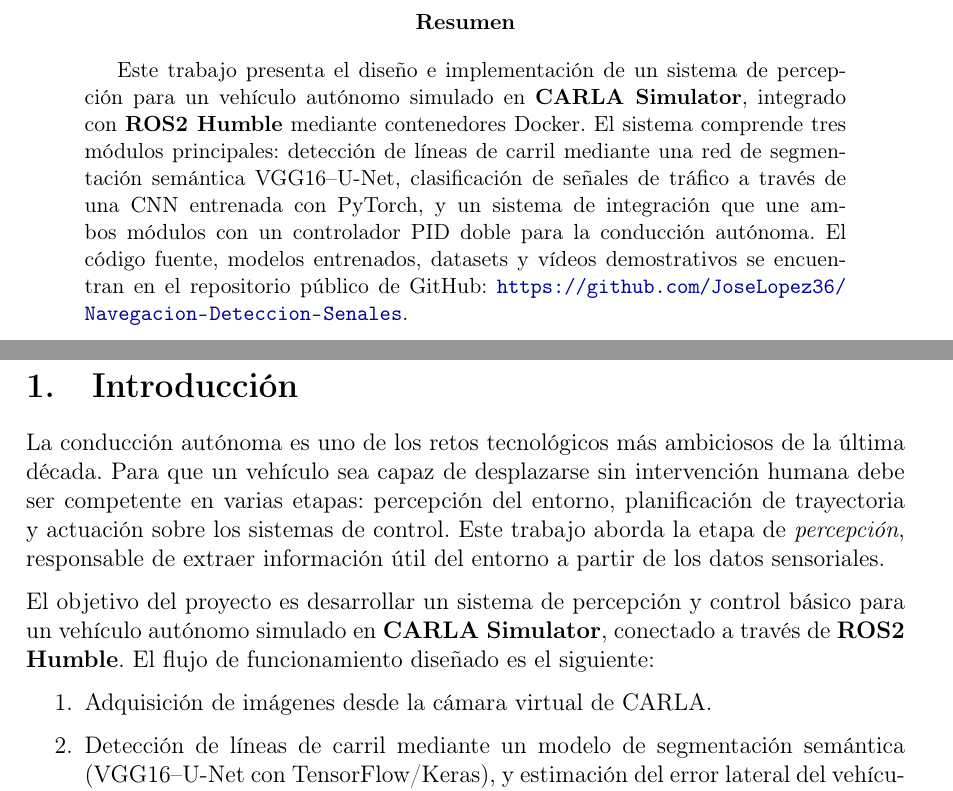
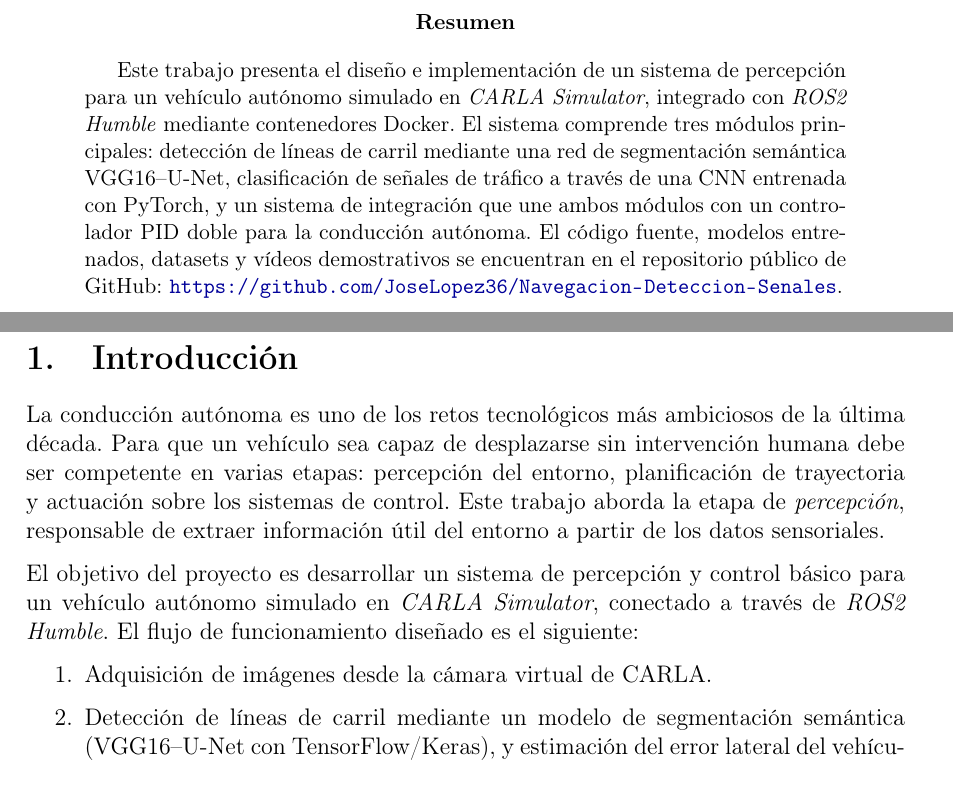
Before and after one commit to JoseLopez36/Navegacion-Deteccion-Senales, a LaTeX paper (docs/main.tex): two parts of pages 3 and 4 of 11, joined at a grey line, cut so that both start at the same text. Compiled offline with pdfLaTeX.

Commit message:
Actualizar docs/

```diff
--- a/docs/main.tex
+++ b/docs/main.tex
@@ -81,7 +81,7 @@
 \newpage
 
 \begin{abstract}
-Este trabajo presenta el diseño e implementación de un sistema de percepción para un vehículo autónomo simulado en \textbf{CARLA Simulator}, integrado con \textbf{ROS2 Humble} mediante contenedores Docker. El sistema comprende tres módulos principales: detección de líneas de carril mediante una red de segmentación semántica VGG16--U-Net, clasificación de señales de tráfico a través de una CNN entrenada con PyTorch, y un sistema de integración que une ambos módulos con un controlador PID doble para la conducción autónoma. El código fuente, modelos entrenados, datasets y vídeos demostrativos se encuentran en el repositorio público de GitHub: \url{https://github.com/JoseLopez36/Navegacion-Deteccion-Senales}.
+Este trabajo presenta el diseño e implementación de un sistema de percepción para un vehículo autónomo simulado en \textit{CARLA Simulator}, integrado con \textit{ROS2 Humble} mediante contenedores Docker. El sistema comprende tres módulos principales: detección de líneas de carril mediante una red de segmentación semántica VGG16--U-Net, clasificación de señales de tráfico a través de una CNN entrenada con PyTorch, y un sistema de integración que une ambos módulos con un controlador PID doble para la conducción autónoma. El código fuente, modelos entrenados, datasets y vídeos demostrativos se encuentran en el repositorio público de GitHub: \url{https://github.com/JoseLopez36/Navegacion-Deteccion-Senales}.
 \end{abstract}
 
 \newpage
@@ -92,7 +92,7 @@
 
 La conducción autónoma es uno de los retos tecnológicos más ambiciosos de la última década. Para que un vehículo sea capaz de desplazarse sin intervención humana debe ser competente en varias etapas: percepción del entorno, planificación de trayectoria y actuación sobre los sistemas de control. Este trabajo aborda la etapa de \textit{percepción}, responsable de extraer información útil del entorno a partir de los datos sensoriales.
 
-El objetivo del proyecto es desarrollar un sistema de percepción y control básico para un vehículo autónomo simulado en \textbf{CARLA Simulator}, conectado a través de \textbf{ROS2 Humble}. El flujo de funcionamiento diseñado es el siguiente:
+El objetivo del proyecto es desarrollar un sistema de percepción y control básico para un vehículo autónomo simulado en \textit{CARLA Simulator}, conectado a través de \textit{ROS2 Humble}. El flujo de funcionamiento diseñado es el siguiente:
 
 \begin{enumerate}
     \item Adquisición de imágenes desde la cámara virtual de CARLA.
```
Also changed, not shown: docs/main.pdf.
